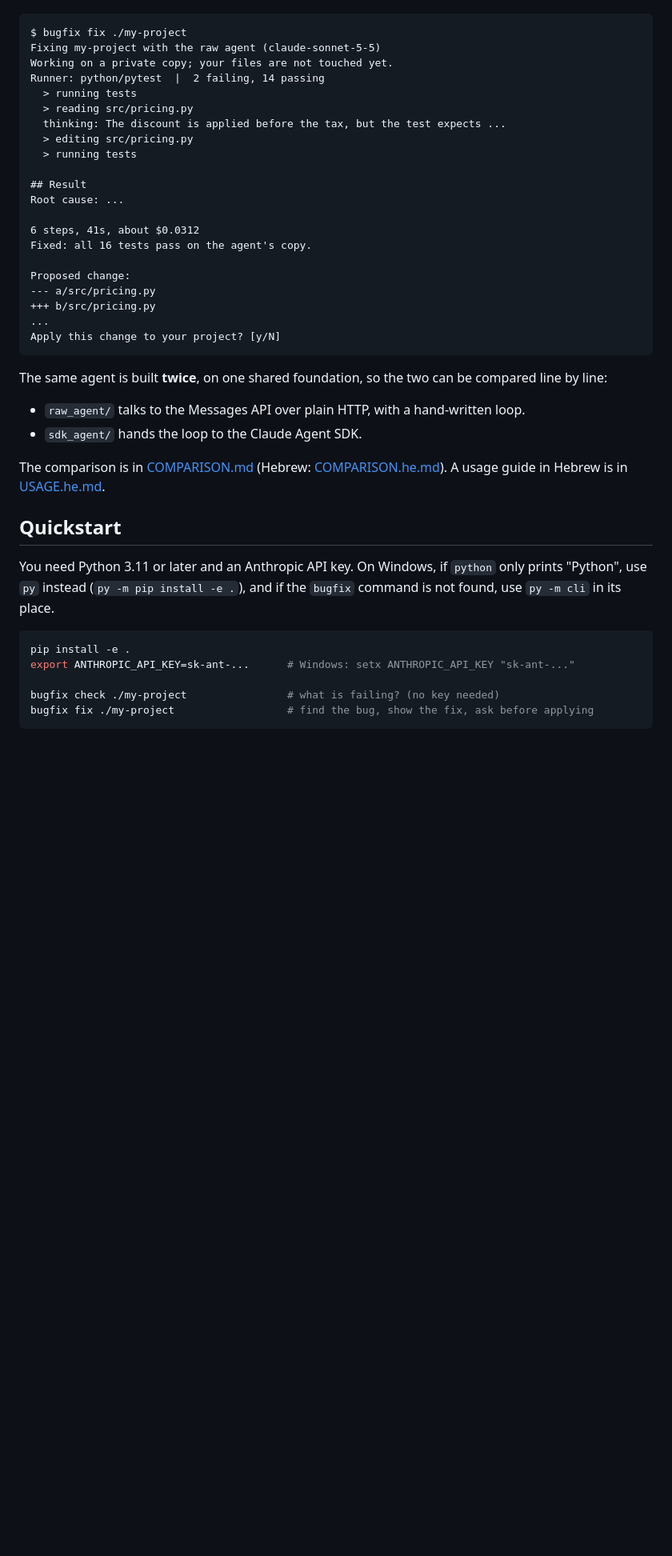
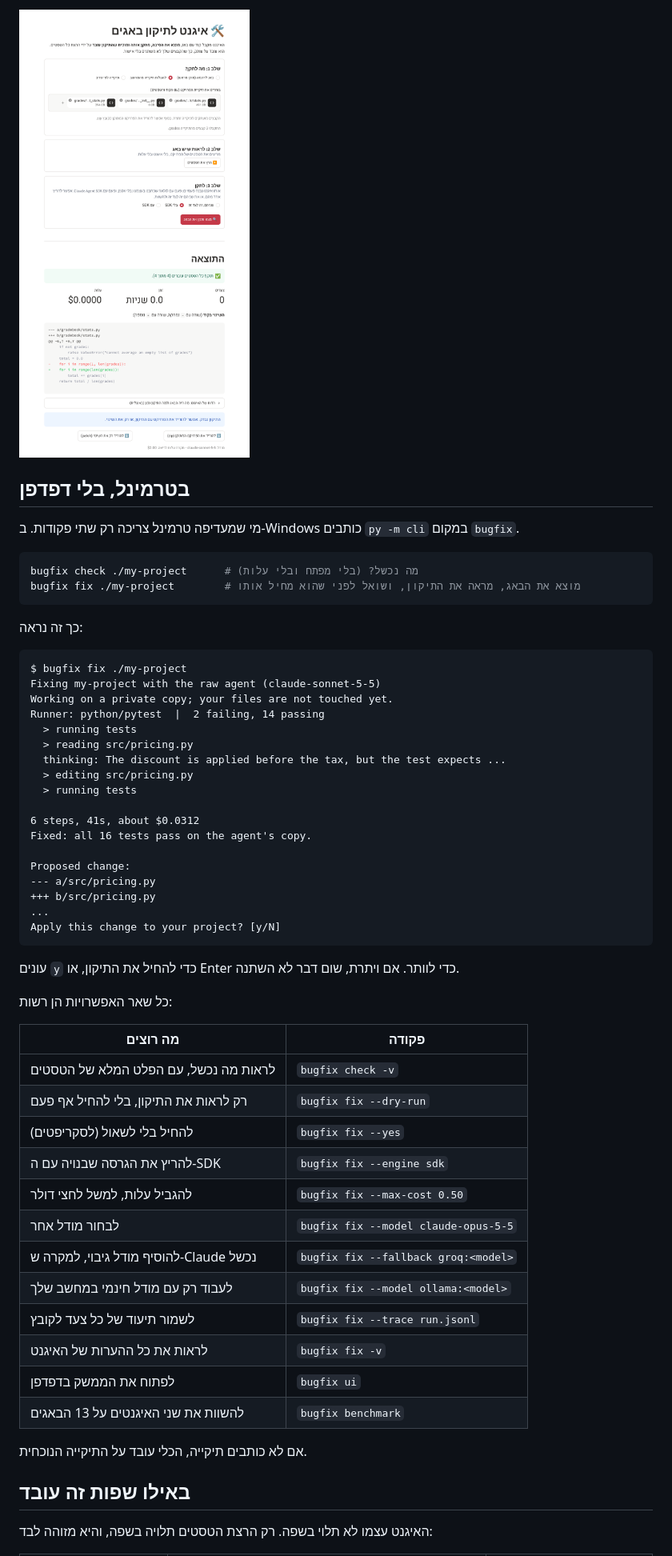
Before and after one commit to Dini167/bugfix-agent, a Markdown page: README.md, the part around one of its changes. Shown at 80% size. Drawn GitHub-style; pictures changed too: screenshots/ui-preview.png (added); blank space fills up the shorter version.

````diff
--- a/README.md
+++ b/README.md
@@ -6,3 +93,21 @@ shows you the exact change before anything touches your files.
+![הממשק בדפדפן](screenshots/ui-preview.png)
+
+## בטרמינל, בלי דפדפן
+
+מי שמעדיפה טרמינל צריכה רק שתי פקודות. ב-Windows כותבים `py -m cli` במקום `bugfix`.
+
+</div>
+
+```bash
+bugfix check ./my-project      # מה נכשל? (בלי מפתח ובלי עלות)
+bugfix fix ./my-project        # מוצא את הבאג, מראה את התיקון, ושואל לפני שהוא מחיל אותו
+```
+
+<div dir="rtl">
+
+כך זה נראה:
+
+</div>
 
 ```text
 $ bugfix fix ./my-project
@@ -15,9 +120,6 @@ Runner: python/pytest  |  2 failing, 14 passing
   > editing src/pricing.py
   > running tests
 
-## Result
-Root cause: ...
-
 6 steps, 41s, about $0.0312
 Fixed: all 16 tests pass on the agent's copy.
 
@@ -28,27 +130,30 @@ Proposed change:
 Apply this change to your project? [y/N]
 ```
 
-The same agent is built **twice**, on one shared foundation, so the two can be
-compared line by line:
+<div dir="rtl">
 
-- `raw_agent/` talks to the Messages API over plain HTTP, with a hand-written loop.
-- `sdk_agent/` hands the loop to the Claude Agent SDK.
+עונים `y` כדי להחיל את התיקון, או Enter כדי לוותר. אם ויתרת, שום דבר לא השתנה.
 
-The comparison is in [COMPARISON.md](COMPARISON.md) (Hebrew:
-[COMPARISON.he.md](COMPARISON.he.md)). A usage guide in Hebrew is in
-[USAGE.he.md](USAGE.he.md).
+כל שאר האפשרויות הן רשות:
 
-## Quickstart
+| מה רוצים | פקודה |
+|---|---|
+| לראות מה נכשל, עם הפלט המלא של הטסטים | `bugfix check -v` |
+| רק לראות את התיקון, בלי להחיל אף פעם | `bugfix fix --dry-run` |
+| להחיל בלי לשאול (לסקריפטים) | `bugfix fix --yes` |
+| להריץ את הגרסה שבנויה עם ה-SDK | `bugfix fix --engine sdk` |
+| להגביל עלות, למשל לחצי דולר | `bugfix fix --max-cost 0.50` |
+| לבחור מודל אחר | `bugfix fix --model claude-opus-5-5` |
+| להוסיף מודל גיבוי, למקרה ש-Claude נכשל | `bugfix fix --fallback groq:<model>` |
+| לעבוד רק עם מודל חינמי במחשב שלך | `bugfix fix --model ollama:<model>` |
+| לשמור תיעוד של כל צעד לקובץ | `bugfix fix --trace run.jsonl` |
+| לראות את כל ההערות של האיגנט | `bugfix fix -v` |
+| לפתוח את הממשק בדפדפן | `bugfix ui` |
+| להשוות את שני האיגנטים על 13 הבאגים | `bugfix benchmark` |
 
-You need Python 3.11 or later and an Anthropic API key. On Windows, if `python`
-only prints "Python", use `py` instead (`py -m pip install -e .`), and if the
-`bugfix` command is not found, use `py -m cli` in its place.
+אם לא כותבים תיקייה, הכלי עובד על התיקייה הנוכחית.
 
-```bash
-pip install -e .
-export ANTHROPIC_API_KEY=sk-ant-...      # Windows: setx ANTHROPIC_API_KEY "sk-ant-..."
+## באילו שפות זה עובד
 
-bugfix check ./my-project                # what is failing? (no key needed)
-bugfix fix ./my-project                  # find the bug, show the fix, ask before applying
-```
+האיגנט עצמו לא תלוי בשפה. רק הרצת הטסטים תלויה בשפה, והיא מזוהה לבד:
 
````
Also changed, not shown: other parts of README.md (+195 -129 lines), README.en.md (added, +231 -0 lines), USAGE.he.md (+13 -5 lines), 6 other files.
